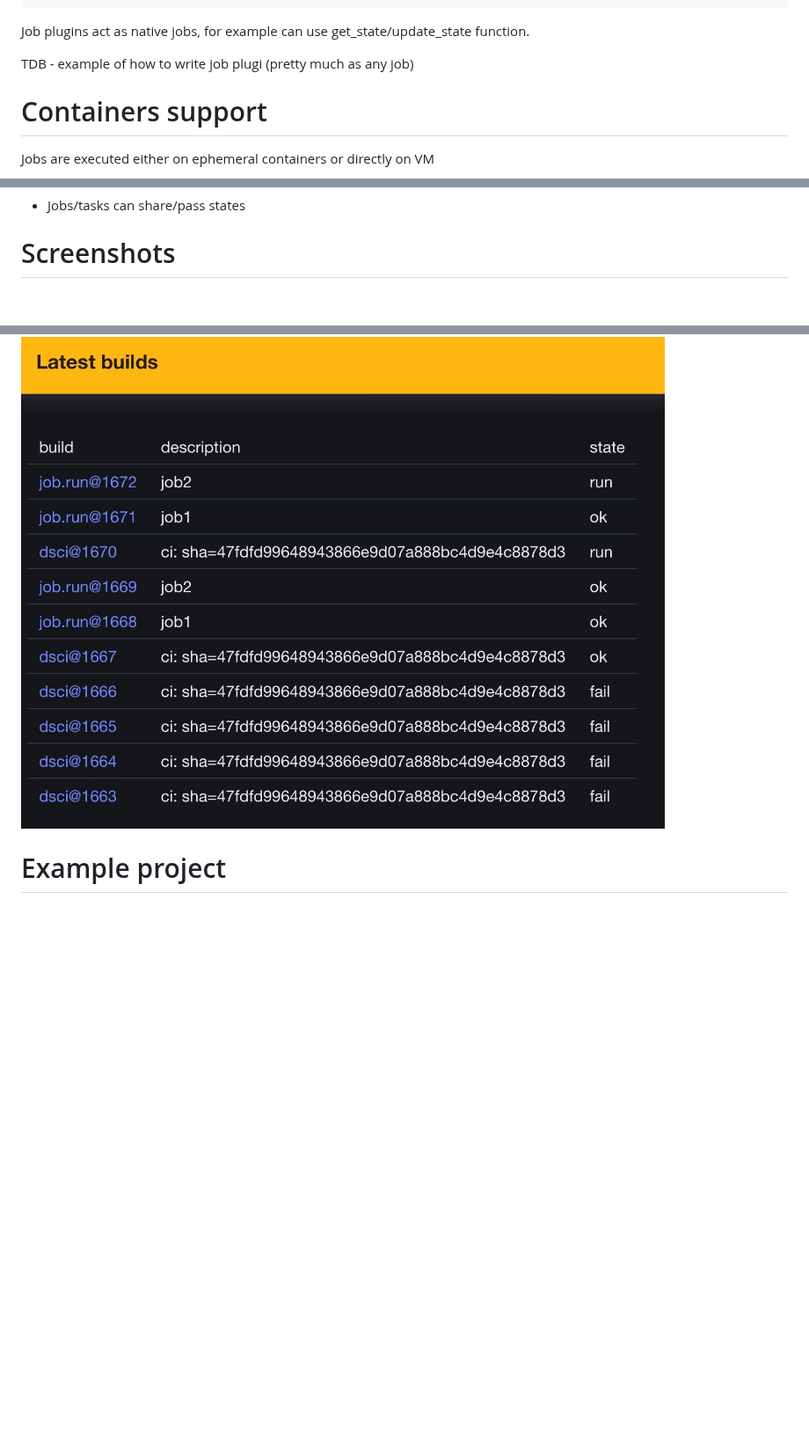
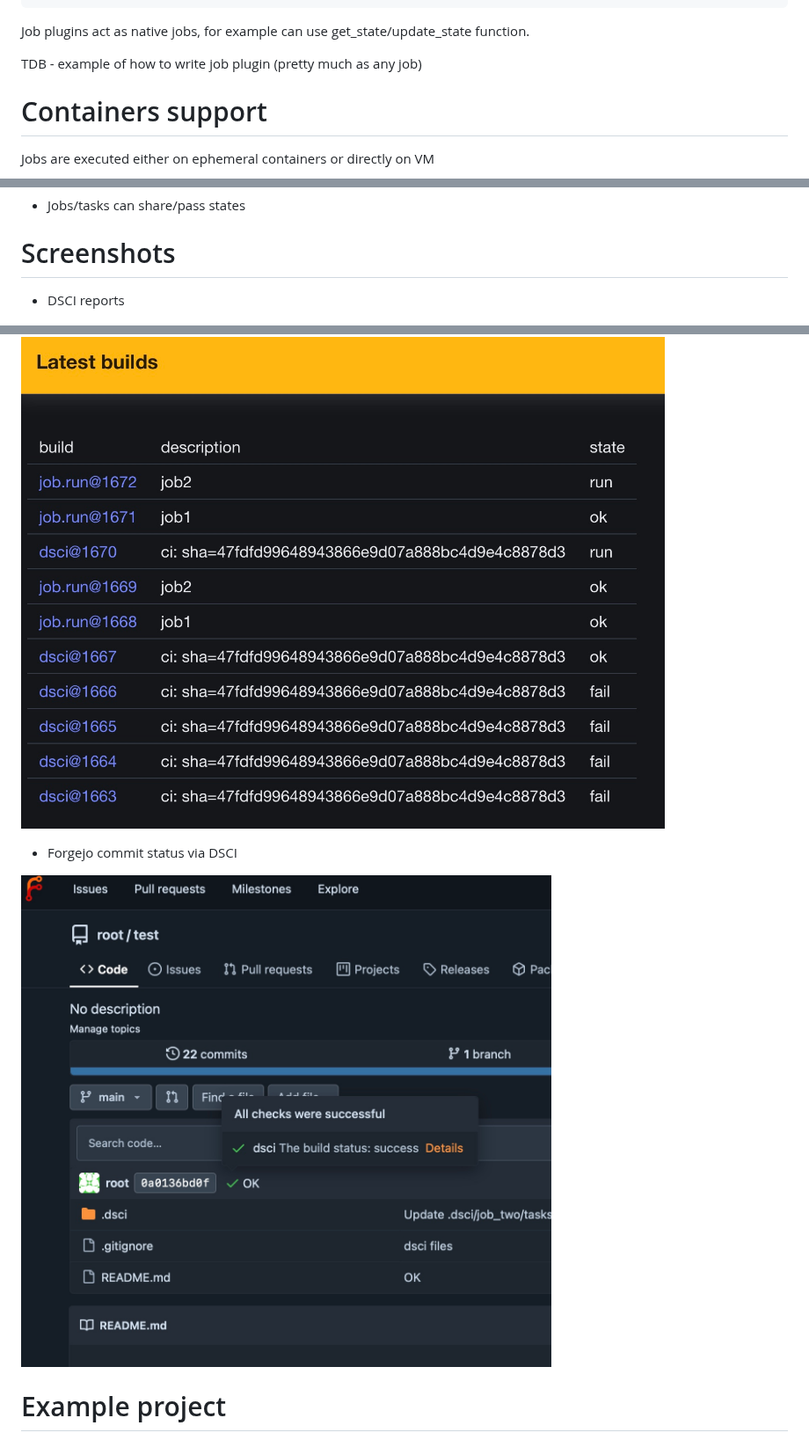
Before and after one commit to melezhik/DSCI, a Markdown page: README.md, 3 parts joined by grey strips. Shown at 88% size. Drawn GitHub-style; pictures changed too: screenshots/commit-check.jpeg (added); blank space fills up the shorter version.

Commit message:
screen

```diff
--- a/README.md
+++ b/README.md
@@ -201,7 +201,7 @@ jobs:
 
 Job plugins act as native jobs, for example can use get\_state/update\_state function.
 
-TDB - example of how to write job plugi (pretty much as any job)
+TDB - example of how to write job plugin (pretty much as any job)
 
 # Containers support
 
@@ -234,7 +234,13 @@ in the same enviorment
 
 # Screenshots
 
+* DSCI reports
+
 ![UI](screenshots/ui.jpeg)
+
+* Forgejo commit status via DSCI
+
+![Commit check](screenshots/commit-check.jpeg)
 
 # Example project
 
```
